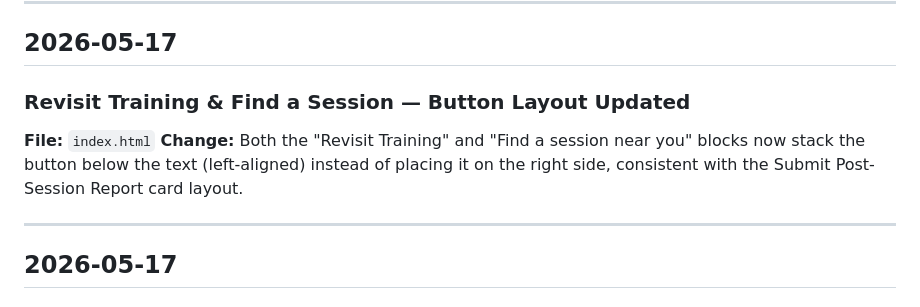
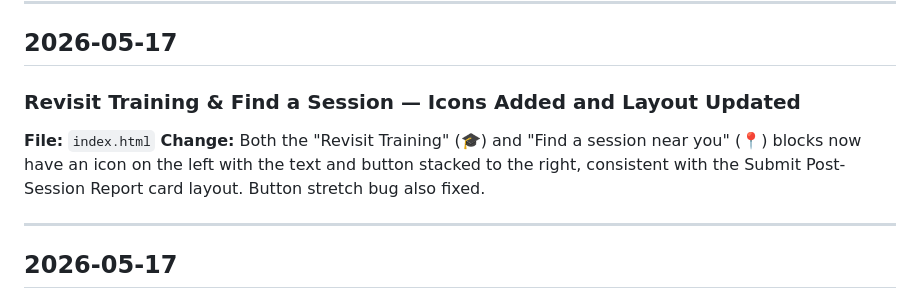
Before and after one commit to aravindmurari/MoM-Isha, a Markdown page: CHANGELOG.md, the part around the change. Rendered like a GitHub page.

Commit message:
Update CHANGELOG with icon and layout changes for session blocks
Co-Authored-By: Claude Sonnet 4.6 <noreply@anthropic.com>

```diff
--- a/CHANGELOG.md
+++ b/CHANGELOG.md
@@ -7,9 +7,9 @@ Each entry includes the file, the specific change, and any notes relevant for me
 
 ## 2026-05-17
 
-### Revisit Training & Find a Session — Button Layout Updated
+### Revisit Training & Find a Session — Icons Added and Layout Updated
 **File:** `index.html`
-**Change:** Both the "Revisit Training" and "Find a session near you" blocks now stack the button below the text (left-aligned) instead of placing it on the right side, consistent with the Submit Post-Session Report card layout.
+**Change:** Both the "Revisit Training" (🎓) and "Find a session near you" (📍) blocks now have an icon on the left with the text and button stacked to the right, consistent with the Submit Post-Session Report card layout. Button stretch bug also fixed.
 
 ---
 
```
